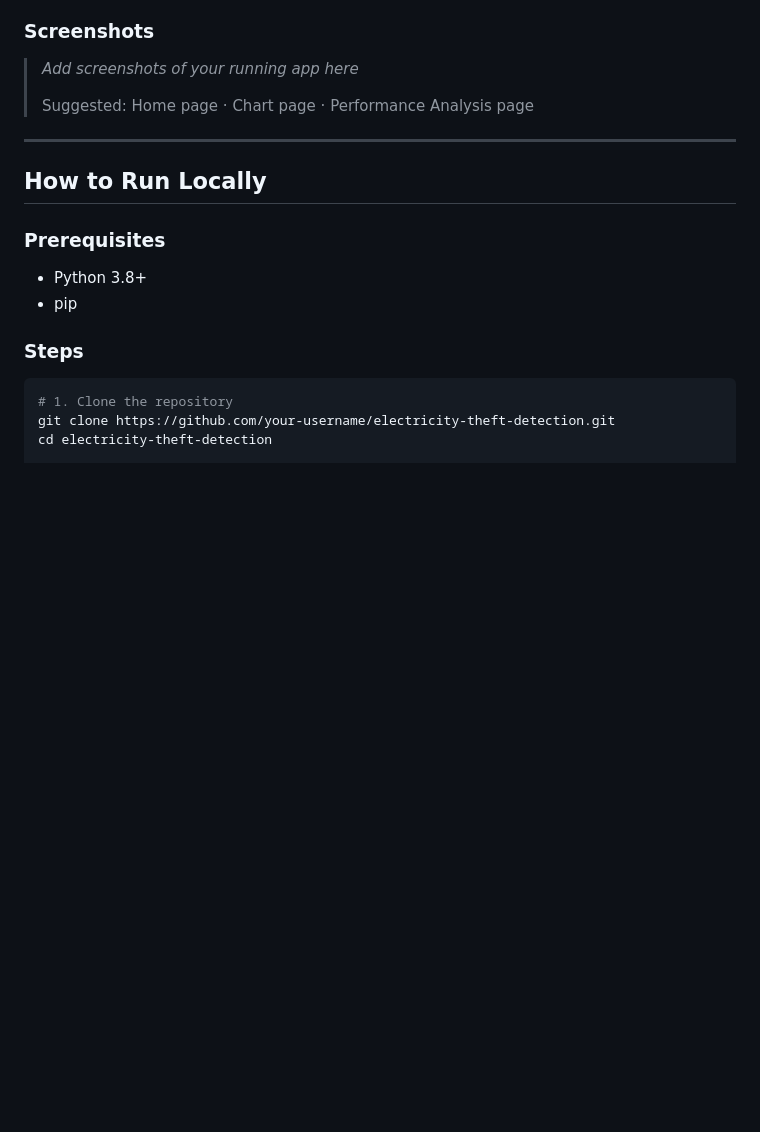
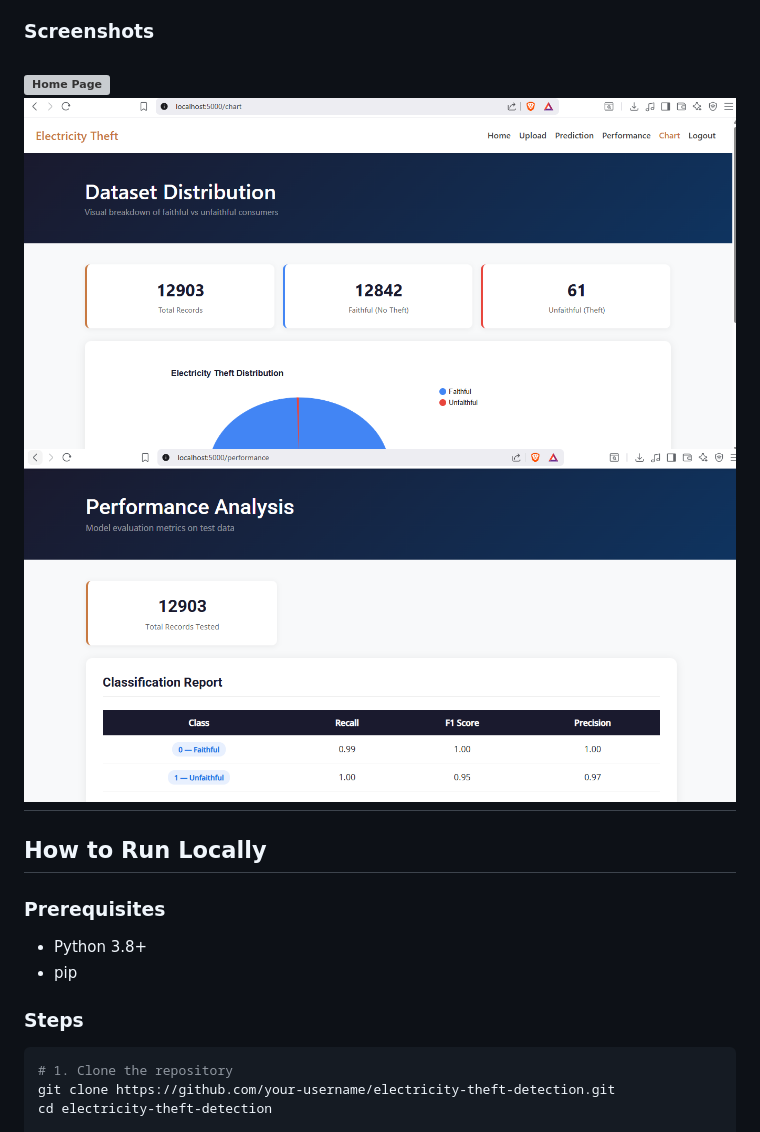
Before and after one commit to mohammaditabassumkhatib-oss/Electricity_Theft_Detection_using_DNN, a Markdown page: README.md, the part around the change. Rendered like a GitHub page; blank space fills up the shorter version; grey boxes are pictures that could not be loaded.

```diff
--- a/README.md
+++ b/README.md
@@ -38,10 +38,9 @@ Built with **Flask** — upload a smart meter dataset and the system will:
 
 ### Screenshots
 
-> _Add screenshots of your running app here_
->
-> Suggested: Home page · Chart page · Performance Analysis page
-
+![Home Page](static/img/screenshots/home.png)
+![Chart](static/img/screenshots/chart.png)
+![Performance](static/img/screenshots/performance.png)
 ---
 
 ## How to Run Locally
```
